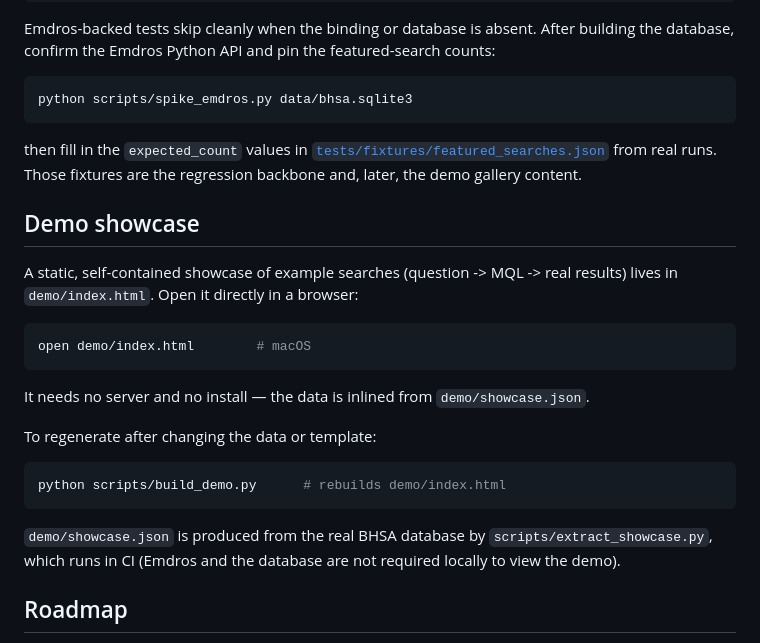
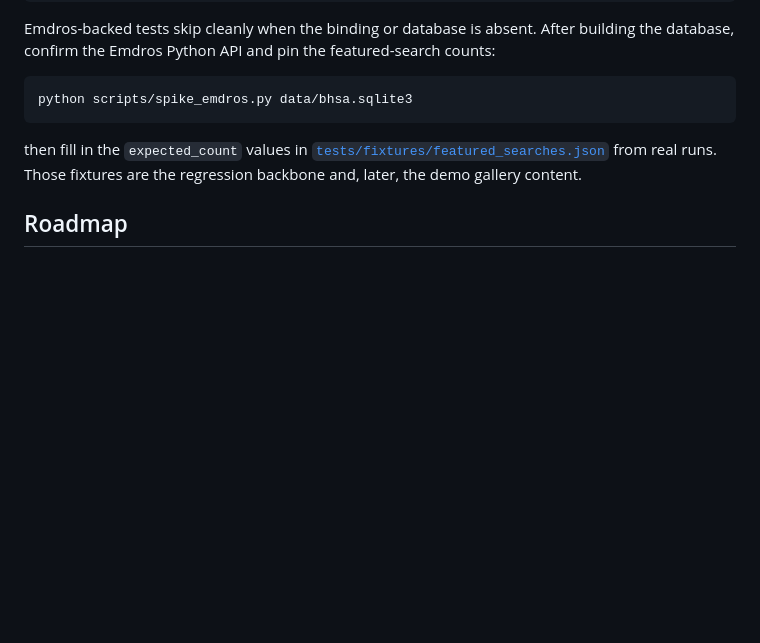
Before and after one commit to Jossifresben/shebanq-mcp, a Markdown page: README.md, the part around the change. Rendered like a GitHub page; blank space fills up the shorter version.

Commit message:
docs(readme): drop the stale 'Demo showcase' section (page is now the live front-end, not a static file)
Co-Authored-By: Claude Opus 4.8 <noreply@anthropic.com>

````diff
--- a/README.md
+++ b/README.md
@@ -190,27 +190,6 @@ then fill in the `expected_count` values in
 from real runs. Those fixtures are the regression backbone and, later, the demo
 gallery content.
 
-## Demo showcase
-
-A static, self-contained showcase of example searches (question -> MQL -> real
-results) lives in `demo/index.html`. Open it directly in a browser:
-
-```bash
-open demo/index.html        # macOS
-```
-
-It needs no server and no install — the data is inlined from `demo/showcase.json`.
-
-To regenerate after changing the data or template:
-
-```bash
-python scripts/build_demo.py      # rebuilds demo/index.html
-```
-
-`demo/showcase.json` is produced from the real BHSA database by
-`scripts/extract_showcase.py`, which runs in CI (Emdros and the database are not
-required locally to view the demo).
-
 ## Roadmap
 
 - [x] Core MCP server: feature reference, validator, Emdros runner, formatter,
````
